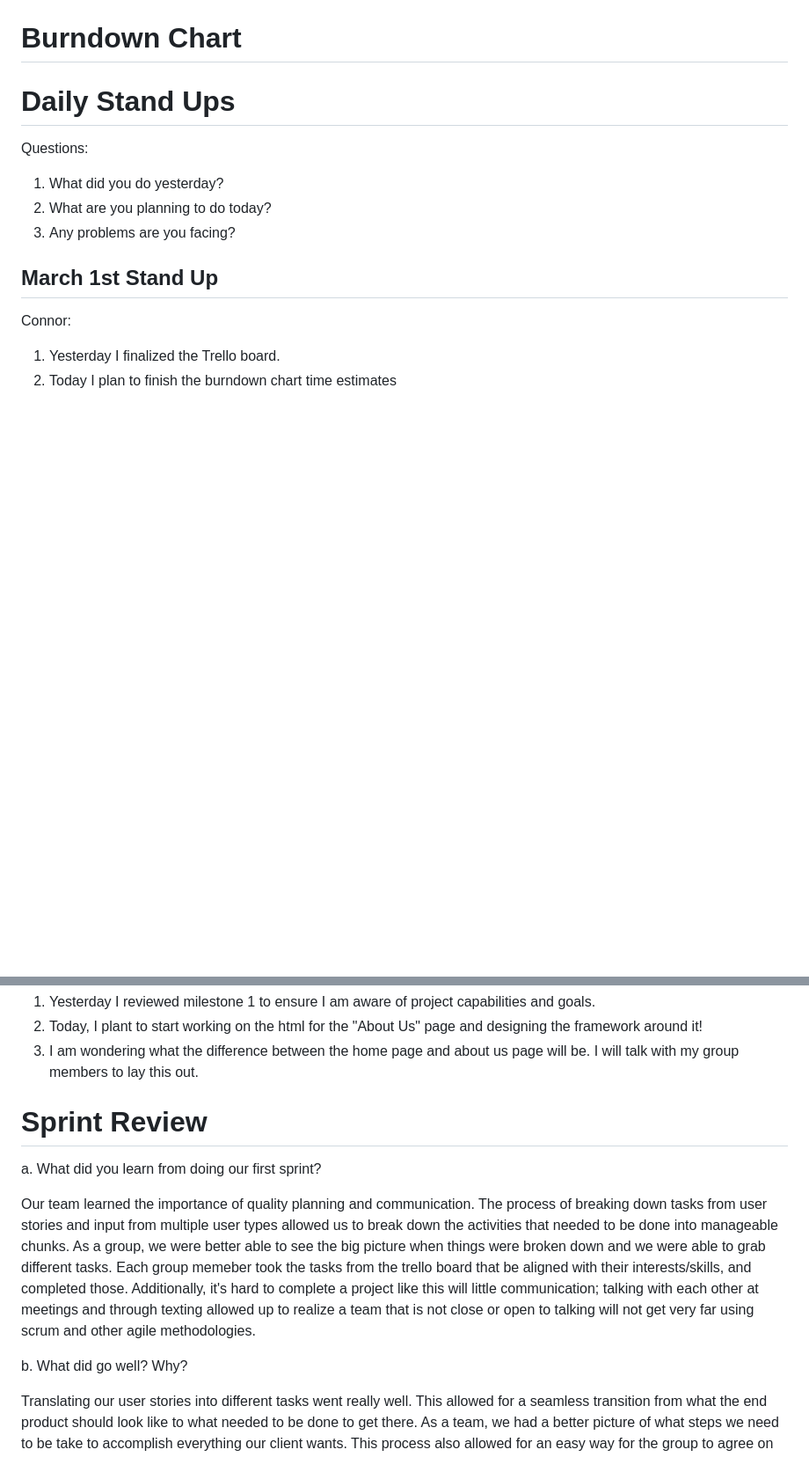
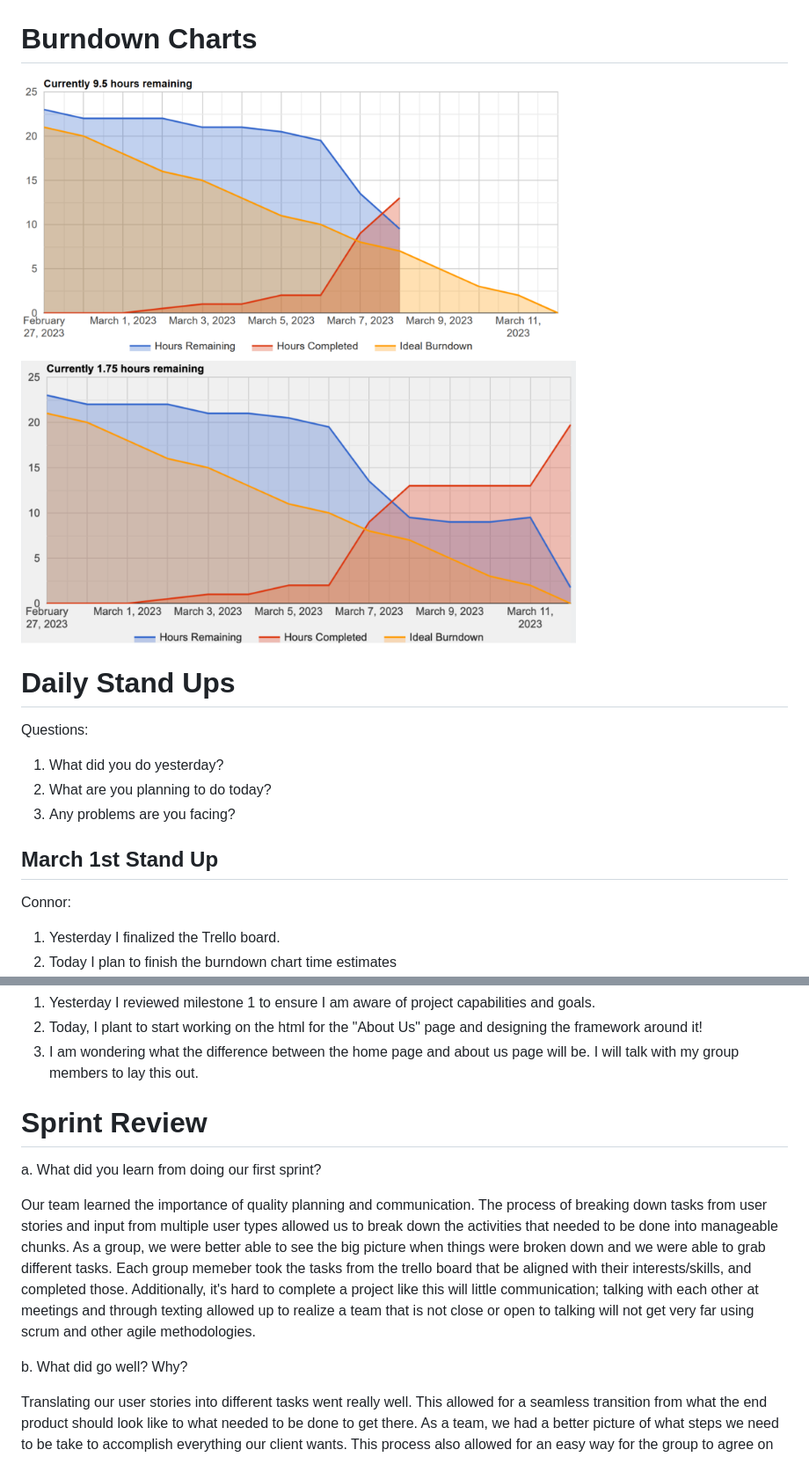
Before and after one commit to connor-kolb-13/georgia-sweets-group-10, a Markdown page: README.md, 2 parts joined by grey strips. Shown: that part at 88% size. Rendered like a GitHub page; pictures changed too: burndown_1.png (added), burndown_2.png (added); blank space fills up the shorter version.

Commit message:
added burndown charts 1 and 2

```diff
--- a/README.md
+++ b/README.md
@@ -20,7 +20,11 @@ https://trello.com/invite/b/YdgIjphD/ATTI4749f0685ba7cc025dd70f56579f6b9578CF7B4
 
 <img width="631" alt="Screenshot 2023-03-05 at 10 55 33 PM" src="task_chart.png">
 
-# Burndown Chart
+# Burndown Charts
+
+<img width="631" alt="Screenshot 2023-03-06" src="burndown_1.png">
+
+<img width="631" alt="Screenshot 2023-03-07" src="burndown_2.png">
 
 # Daily Stand Ups
 
@@ -126,14 +130,14 @@ Mason:
 2. Today, I plant to start working on the html for the "About Us" page and designing the framework around it!
 3. I am wondering what the difference between the home page and about us page will be. I will talk with my group members to lay this out.
 
-
 # Sprint Review
 
+a. What did you learn from doing our first sprint?
 
-a. What did you learn from doing our first sprint?
 <p> Our team learned the importance of quality planning and communication. The process of breaking down tasks from user stories and input from multiple user types allowed us to break down the activities that needed to be done into manageable chunks. As a group, we were better able to see the big picture when things were broken down and we were able to grab different tasks. Each group memeber took the tasks from the trello board that be aligned with their interests/skills, and completed those. Additionally, it's hard to complete a project like this will little communication; talking with each other at meetings and through texting allowed up to realize a team that is not close or open to talking will not get very far using scrum and other agile methodologies. <p/>
 
 b. What did go well? Why?
+
 <p> Translating our user stories into different tasks went really well. This allowed for a seamless transition from what the end product should look like to what needed to be done to get there. As a team, we had a better picture of what steps we need to be take to accomplish everything our client wants. This process also allowed for an easy way for the group to agree on the steps to be done; we could all see how these steps were derived from user stories, so there was no large disagreements or arguments. <p/>
 
 c. What didn’t go well? Why not?
```
